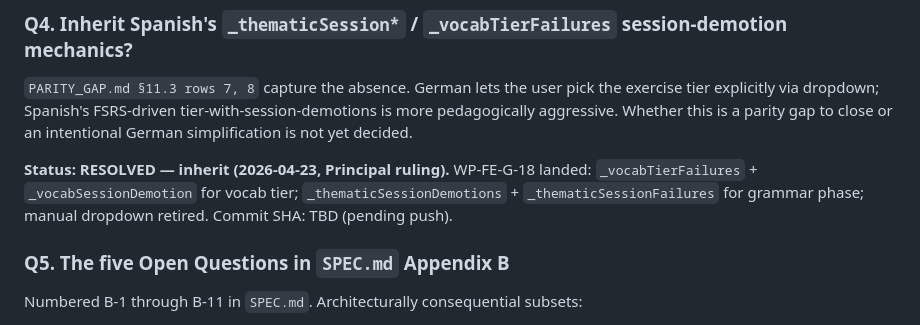
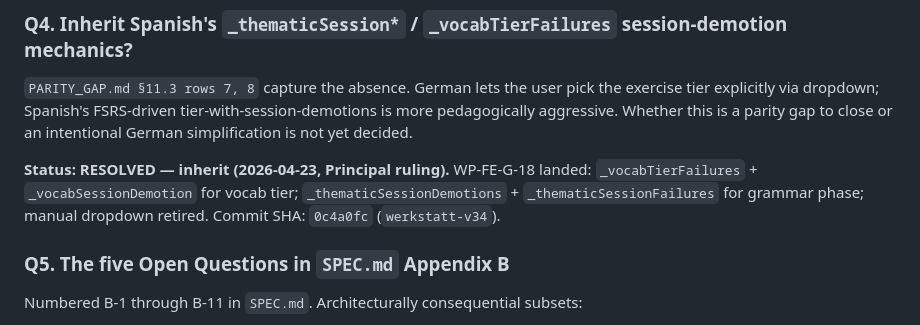
Before and after one commit to cameronhubbard642-eng/uebersetzungswerkstatt, a Markdown page: plans/ARCHITECTURE.md, the part around the change. Drawn GitHub-style.

Commit message:
docs(WP-FE-G-18): record commit SHA in ARCHITECTURE.md Q4
Co-Authored-By: Claude Sonnet 4.6 <noreply@anthropic.com>

```diff
--- a/plans/ARCHITECTURE.md
+++ b/plans/ARCHITECTURE.md
@@ -338,7 +338,7 @@ German currently has only OpenAI neural TTS + browser fallback. Adding ElevenLab
 
 `PARITY_GAP.md §11.3 rows 7, 8` capture the absence. German lets the user pick the exercise tier explicitly via dropdown; Spanish's FSRS-driven tier-with-session-demotions is more pedagogically aggressive. Whether this is a parity gap to close or an intentional German simplification is not yet decided.
 
-**Status: RESOLVED — inherit (2026-04-23, Principal ruling).** WP-FE-G-18 landed: `_vocabTierFailures` + `_vocabSessionDemotion` for vocab tier; `_thematicSessionDemotions` + `_thematicSessionFailures` for grammar phase; manual dropdown retired. Commit SHA: TBD (pending push).
+**Status: RESOLVED — inherit (2026-04-23, Principal ruling).** WP-FE-G-18 landed: `_vocabTierFailures` + `_vocabSessionDemotion` for vocab tier; `_thematicSessionDemotions` + `_thematicSessionFailures` for grammar phase; manual dropdown retired. Commit SHA: `0c4a0fc` (`werkstatt-v34`).
 
 ### Q5. The five Open Questions in `SPEC.md` Appendix B
 
```
